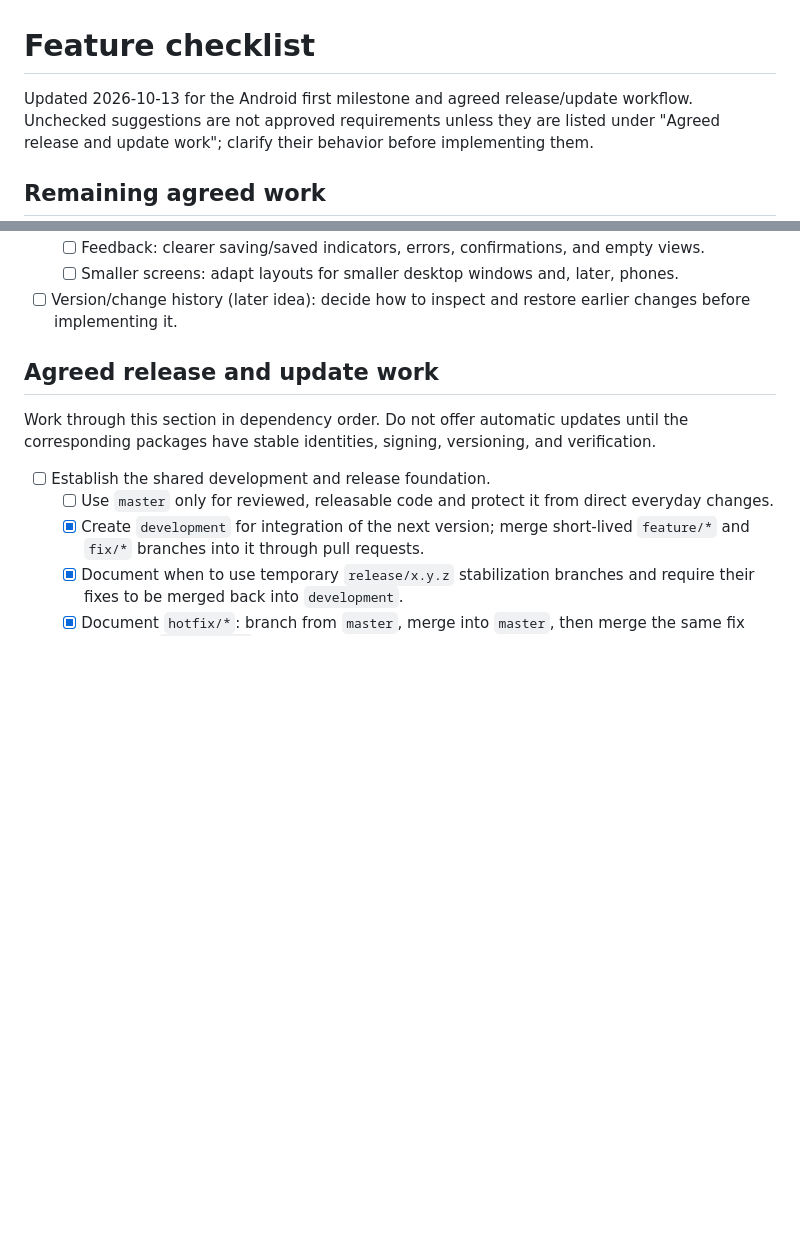
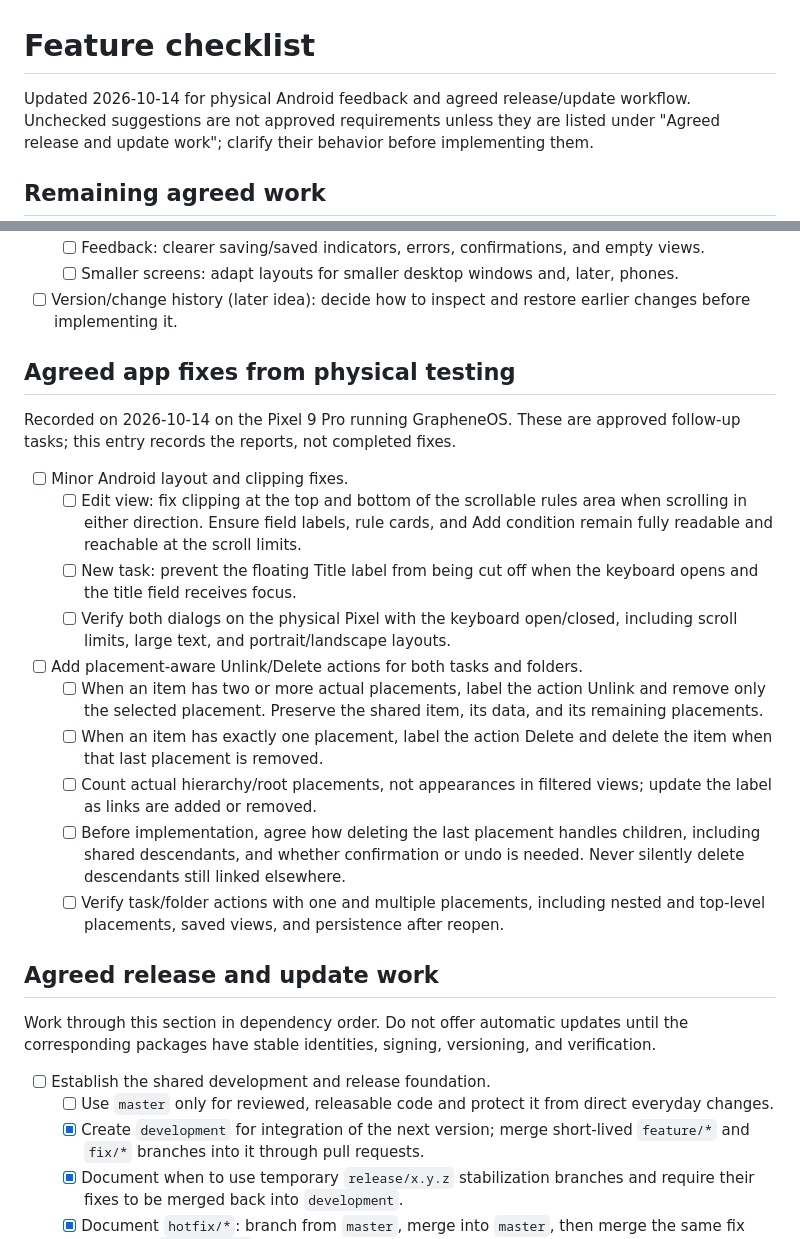
Before and after one commit to Plexyer/ihtd, a Markdown page: docs/FEATURE_CHECKLIST.md, 2 parts joined by grey strips. Rendered like a GitHub page; blank space fills up the shorter version.

Commit message:
docs: record Android clipping and placement removal feedback

```diff
--- a/docs/FEATURE_CHECKLIST.md
+++ b/docs/FEATURE_CHECKLIST.md
@@ -1,6 +1,6 @@
 # Feature checklist
 
-Updated 2026-10-13 for the Android first milestone and agreed release/update
+Updated 2026-10-14 for physical Android feedback and agreed release/update
 workflow. Unchecked suggestions are not approved requirements unless they are
 listed under "Agreed release and update work"; clarify their behavior before
 implementing them.
@@ -56,6 +56,33 @@ implementing them.
     later, phones.
 - [ ] Version/change history (later idea): decide how to inspect and restore
   earlier changes before implementing it.
+
+## Agreed app fixes from physical testing
+
+Recorded on 2026-10-14 on the Pixel 9 Pro running GrapheneOS. These are
+approved follow-up tasks; this entry records the reports, not completed fixes.
+
+- [ ] Minor Android layout and clipping fixes.
+  - [ ] Edit view: fix clipping at the top and bottom of the scrollable rules
+    area when scrolling in either direction. Ensure field labels, rule cards,
+    and Add condition remain fully readable and reachable at the scroll limits.
+  - [ ] New task: prevent the floating Title label from being cut off when the
+    keyboard opens and the title field receives focus.
+  - [ ] Verify both dialogs on the physical Pixel with the keyboard open/closed,
+    including scroll limits, large text, and portrait/landscape layouts.
+- [ ] Add placement-aware Unlink/Delete actions for both tasks and folders.
+  - [ ] When an item has two or more actual placements, label the action
+    Unlink and remove only the selected placement. Preserve the shared item,
+    its data, and its remaining placements.
+  - [ ] When an item has exactly one placement, label the action Delete and
+    delete the item when that last placement is removed.
+  - [ ] Count actual hierarchy/root placements, not appearances in filtered
+    views; update the label as links are added or removed.
+  - [ ] Before implementation, agree how deleting the last placement handles
+    children, including shared descendants, and whether confirmation or undo
+    is needed. Never silently delete descendants still linked elsewhere.
+  - [ ] Verify task/folder actions with one and multiple placements, including
+    nested and top-level placements, saved views, and persistence after reopen.
 
 ## Agreed release and update work
 
```
